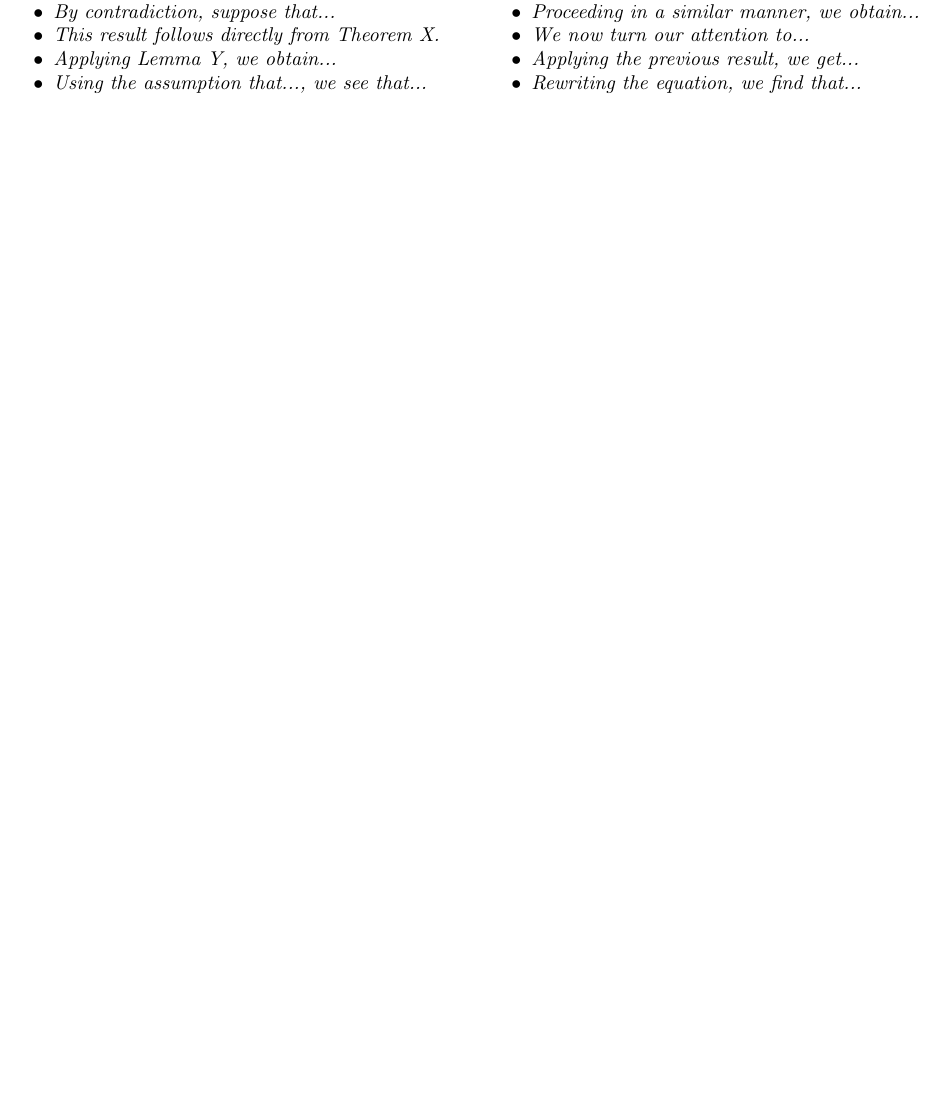
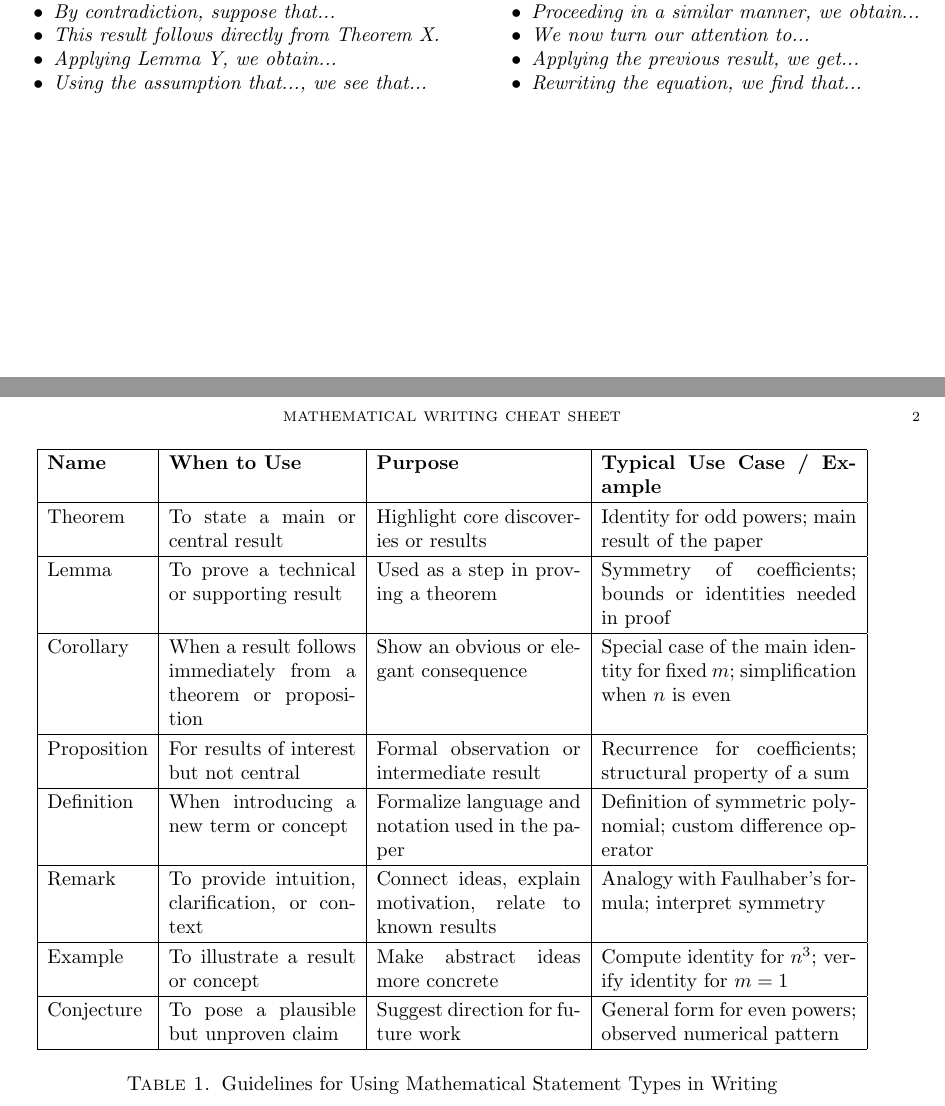
Before and after one commit to kolosovpetro/MathWritingCheatSheet, a LaTeX paper (src/MathWritingCheatSheet.tex): part of the page before the commit and two parts of pages 1 and 2 of 2 after it, the two joined at a grey line, cut so that both start at the same text, the shorter picture padded with empty space. Compiled offline with pdfLaTeX.

Commit message:
add lemmas table

```diff
--- a/src/MathWritingCheatSheet.tex
+++ b/src/MathWritingCheatSheet.tex
@@ -11,6 +11,7 @@
 \usepackage{array}
 \usepackage{multicol}
 \usepackage{etoolbox}
+\usepackage{caption}
 \apptocmd{\sloppy}{\hbadness 10000\relax}{}{}
 \raggedbottom
 
@@ -20,6 +21,8 @@
 \newtheorem{example}[theorem]{Example}
 \newtheorem{conjecture}[theorem]{Conjecture}
 \newtheorem{definition}[theorem]{Definition}
+
+\renewcommand{\arraystretch}{1.2} % Line spacing in table
 
 \title[Mathematical writing Cheat Sheet]
 {Mathematical writing Cheat Sheet}
@@ -116,8 +125,35 @@
             \item \textit{Applying the previous result, we get...}
             \item \textit{Rewriting the equation, we find that...}
         \end{itemize}
+    \end{multicols}
 
-    \end{multicols}
+    \clearpage
+
+    \begin{table}[h!]
+        \centering
+        \begin{tabular}{|l|p{3.3cm}|p{3.6cm}|p{4.5cm}|}
+            \hline
+            \textbf{Name} & \textbf{When to Use}                                            & \textbf{Purpose}                                           & \textbf{Typical Use Case / Example}                                                      \\
+            \hline
+            Theorem       & To state a main or central result                               & Highlight core discoveries or results                      & Identity for odd powers; main result of the paper                                        \\
+            \hline
+            Lemma         & To prove a technical or supporting result                       & Used as a step in proving a theorem & Symmetry of coefficients; bounds or identities needed in proof \\
+            \hline
+            Corollary     & When a result follows immediately from a theorem or proposition & Show an obvious or elegant consequence & Special case of the main identity for fixed \( m \); simplification when \( n \) is even \\
+            \hline
+            Proposition   & For results of interest but not central                         & Formal observation or intermediate result & Recurrence for coefficients; structural property of a sum \\
+            \hline
+            Definition    & When introducing a new term or concept                          & Formalize language and notation used in the paper & Definition of symmetric polynomial; custom difference operator \\
+            \hline
+            Remark        & To provide intuition, clarification, or context                 & Connect ideas, explain motivation, relate to known results & Analogy with Faulhaber's formula; interpret symmetry \\
+            \hline
+            Example       & To illustrate a result or concept                               & Make abstract ideas more concrete                          & Compute identity for \( n^3 \); verify identity for \( m = 1 \)                          \\
+            \hline
+            Conjecture    & To pose a plausible but unproven claim                          & Suggest direction for future work & General form for even powers; observed numerical pattern \\
+            \hline
+        \end{tabular}
+        \caption{Guidelines for Using Mathematical Statement Types in Writing}\label{tab:table}
+    \end{table}
 
 
 \end{document}
```
Also changed, not shown: .github/workflows/build-and-deploy-pdf.yml (+1 -0 lines), .github/workflows/build-pdf.yml (+1 -0 lines), src/sections/version.tex (deleted, +0 -1 lines), out/MathWritingCheatSheet.pdf, src/MathWritingCheatSheet.tex (8 more changed lines), 9 other files.
